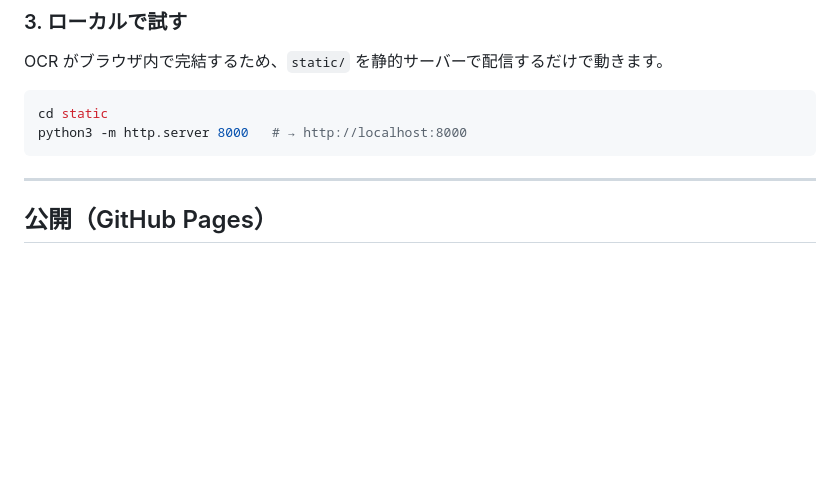
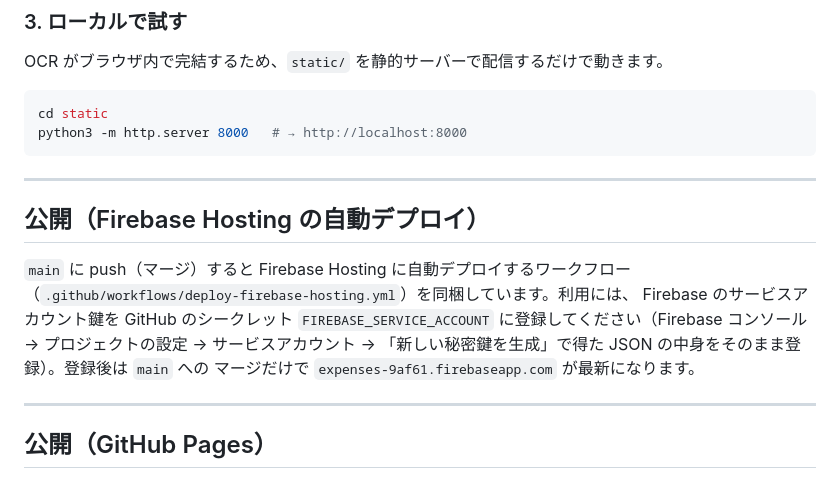
Before and after one commit to D1424-da/Expenses, a Markdown page: README.md, the part around the change. Drawn GitHub-style; blank space fills up the shorter version.

Commit message:
READMEにFirebase Hosting自動デプロイの手順を追記
Co-Authored-By: Claude Opus 4.8 <noreply@anthropic.com>
Claude-Session: https://claude.ai/code/session_01TFG8MzAx7ssG8axaVeVcLK

````diff
--- a/README.md
+++ b/README.md
@@ -75,6 +75,17 @@ OCR がブラウザ内で完結するため、`static/` を静的サーバーで
 cd static
 python3 -m http.server 8000   # → http://localhost:8000
 ```
+
+---
+
+## 公開（Firebase Hosting の自動デプロイ）
+
+`main` に push（マージ）すると Firebase Hosting に自動デプロイするワークフロー
+（`.github/workflows/deploy-firebase-hosting.yml`）を同梱しています。利用には、
+Firebase のサービスアカウント鍵を GitHub のシークレット `FIREBASE_SERVICE_ACCOUNT`
+に登録してください（Firebase コンソール → プロジェクトの設定 → サービスアカウント →
+「新しい秘密鍵を生成」で得た JSON の中身をそのまま登録）。登録後は `main` への
+マージだけで `expenses-9af61.firebaseapp.com` が最新になります。
 
 ---
 
````
